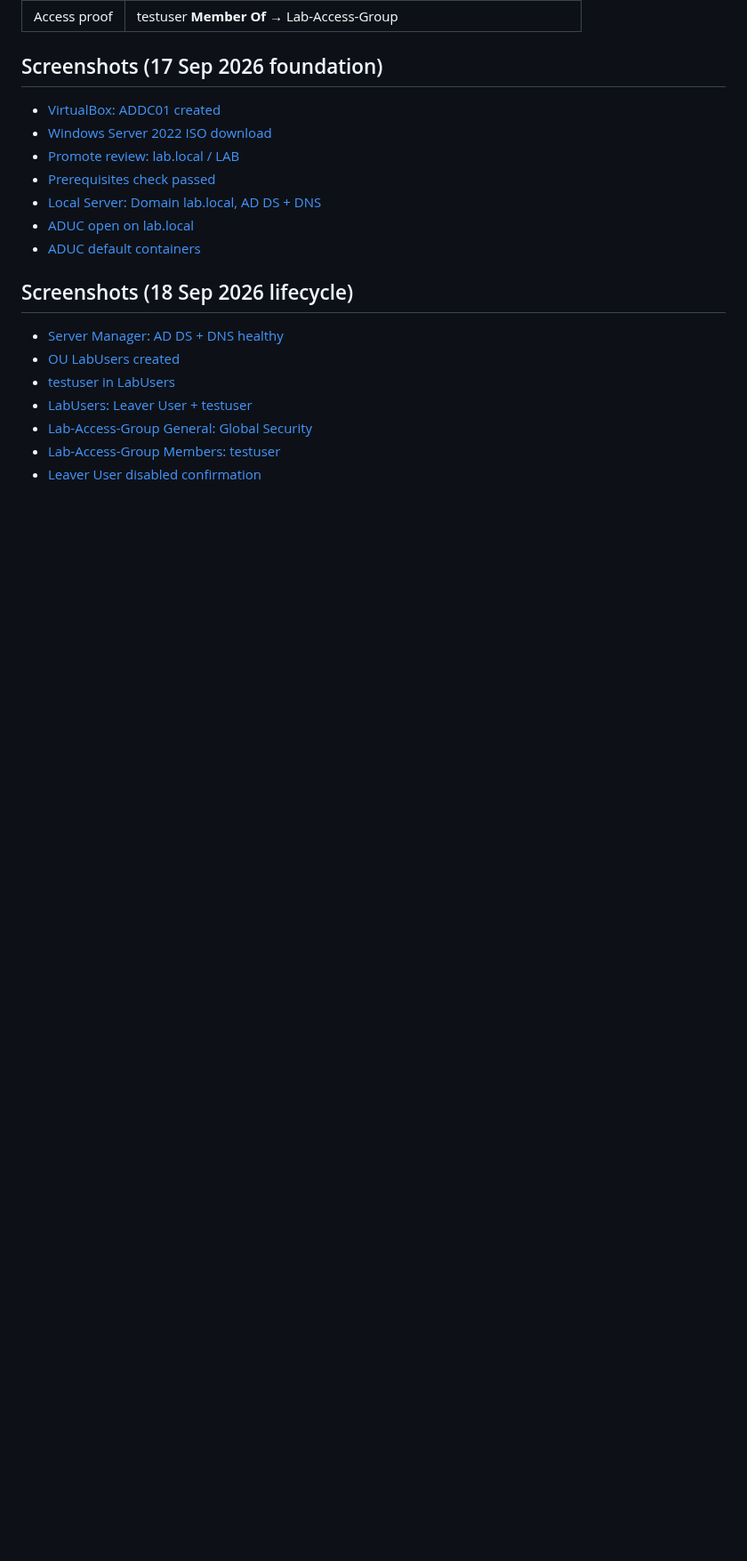
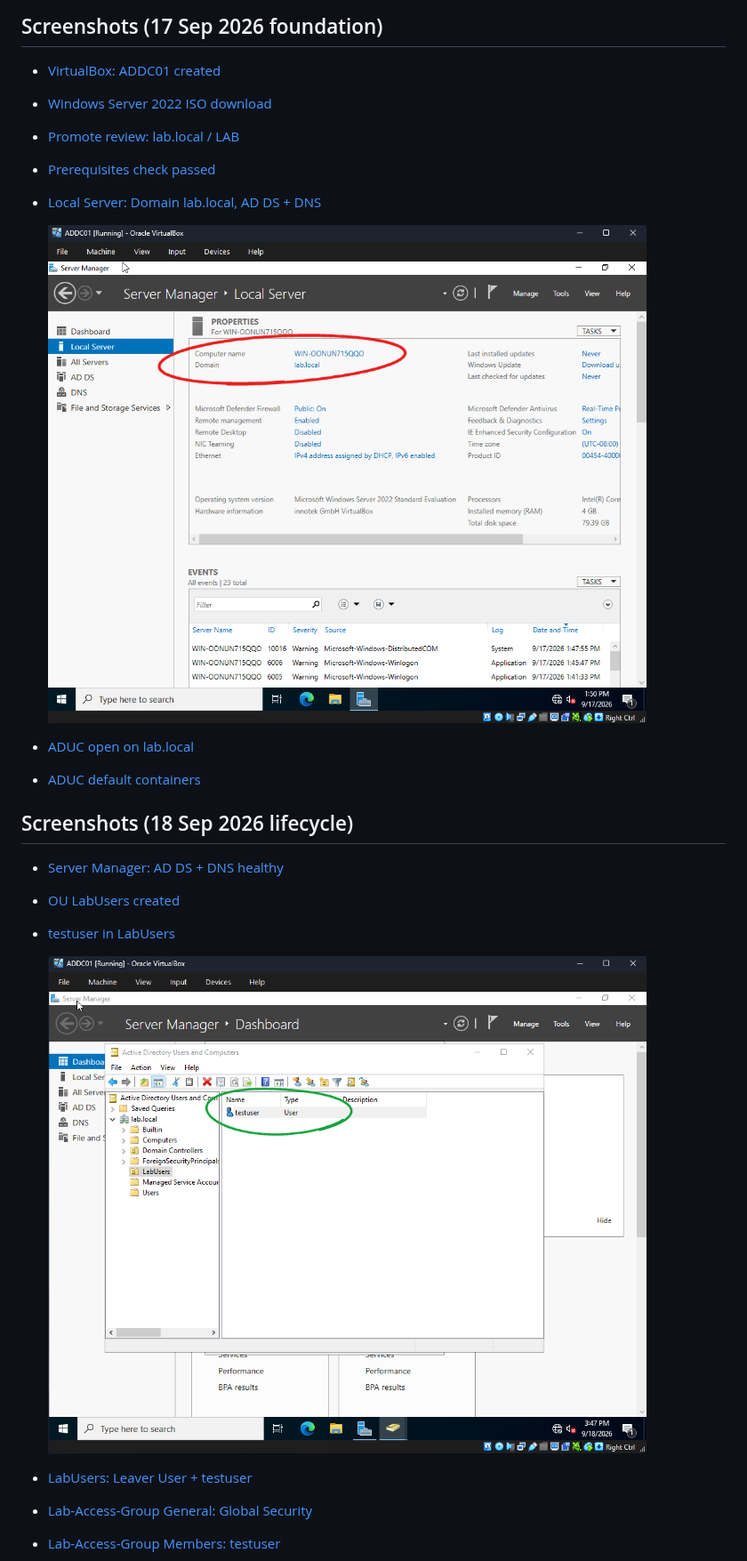
Before and after one commit to salamraghe/ad-user-lifecycle, a Markdown page: README.md, the part around one of its changes. Shown at 89% size. Drawn GitHub-style; pictures changed too: hero/05-local-server-domain-lab-local.png (added), hero/10-testuser-in-labusers.png (added); blank space fills up the shorter version.

Commit message:
Add annotated hero shots inline in README

```diff
--- a/README.md
+++ b/README.md
@@ -38,6 +38,9 @@ Screenshots only prove what is listed. Entra and Okta live in other repos.
 - [Promote review: lab.local / LAB](screenshots/03-review-options-lab-local.png)
 - [Prerequisites check passed](screenshots/04-prerequisites-check-passed.png)
 - [Local Server: Domain lab.local, AD DS + DNS](screenshots/05-local-server-domain-lab-local.png)
+
+  ![Local Server: Domain lab.local, AD DS + DNS](hero/05-local-server-domain-lab-local.png)
+
 - [ADUC open on lab.local](screenshots/06-aduc-lab-local.png)
 - [ADUC default containers](screenshots/07-aduc-containers.png)
 
@@ -46,6 +49,9 @@ Screenshots only prove what is listed. Entra and Okta live in other repos.
 - [Server Manager: AD DS + DNS healthy](screenshots/08-server-manager-ad-ds-dns.png)
 - [OU LabUsers created](screenshots/09-ou-labusers.png)
 - [testuser in LabUsers](screenshots/10-testuser-in-labusers.png)
+
+  ![testuser in LabUsers](hero/10-testuser-in-labusers.png)
+
 - [LabUsers: Leaver User + testuser](screenshots/11-labusers-both-users.png)
 - [Lab-Access-Group General: Global Security](screenshots/12-lab-access-group-general.png)
 - [Lab-Access-Group Members: testuser](screenshots/13-group-members-testuser.png)
```
Also changed, not shown: other parts of README.md (+9 -0 lines), hero/13-group-members-testuser.png (added), hero/14-leaver-disabled.png (added), hero/15-testuser-member-of-lab-access-group.png (added).
